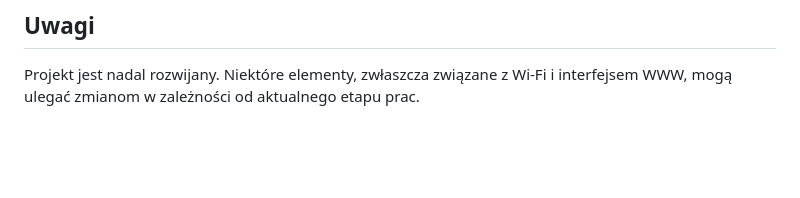
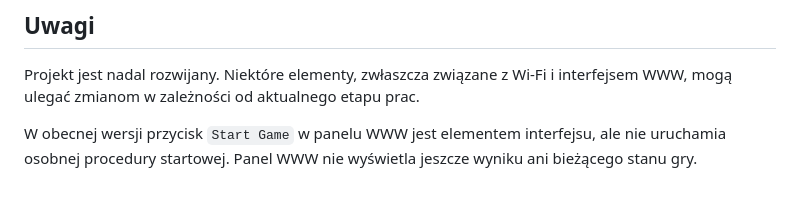
Before and after one commit to mplik/Nano_ESP32_Tetris, a Markdown page: README.md, the part around one of its changes. Rendered like a GitHub page; blank space fills up the shorter version.

```diff
--- a/README.md
+++ b/README.md
@@ -80,3 +124,7 @@ Projekt jest przygotowany pod PlatformIO i wykorzystuje:
 
 ## Uwagi
 Projekt jest nadal rozwijany. Niektóre elementy, zwłaszcza związane z Wi‑Fi i interfejsem WWW, mogą ulegać zmianom w zależności od aktualnego etapu prac.
+
+W obecnej wersji przycisk `Start Game` w panelu WWW jest elementem interfejsu,
+ale nie uruchamia osobnej procedury startowej. Panel WWW nie wyświetla jeszcze
+wyniku ani bieżącego stanu gry.
```
Also changed, not shown: other parts of README.md (+44 -0 lines).
